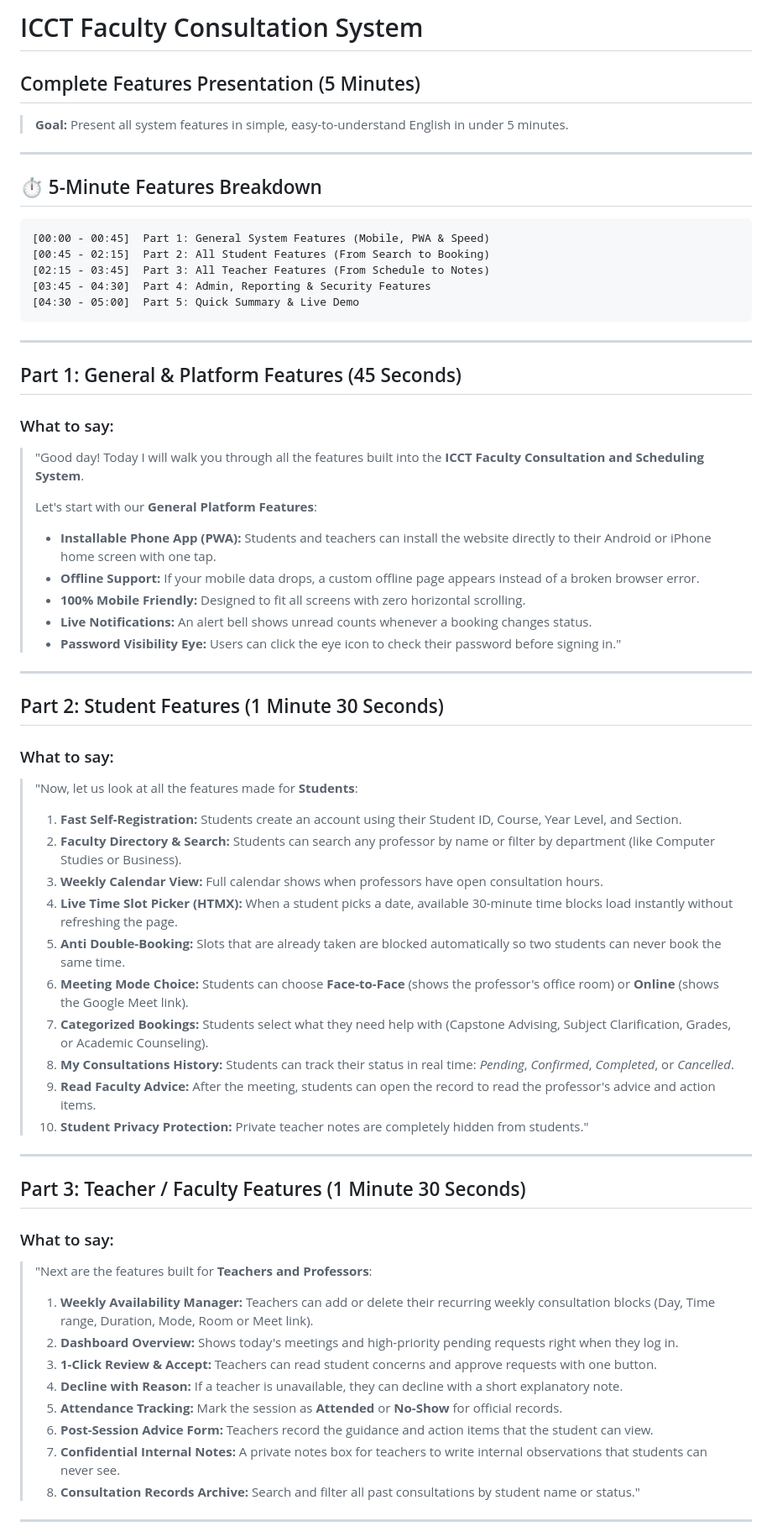
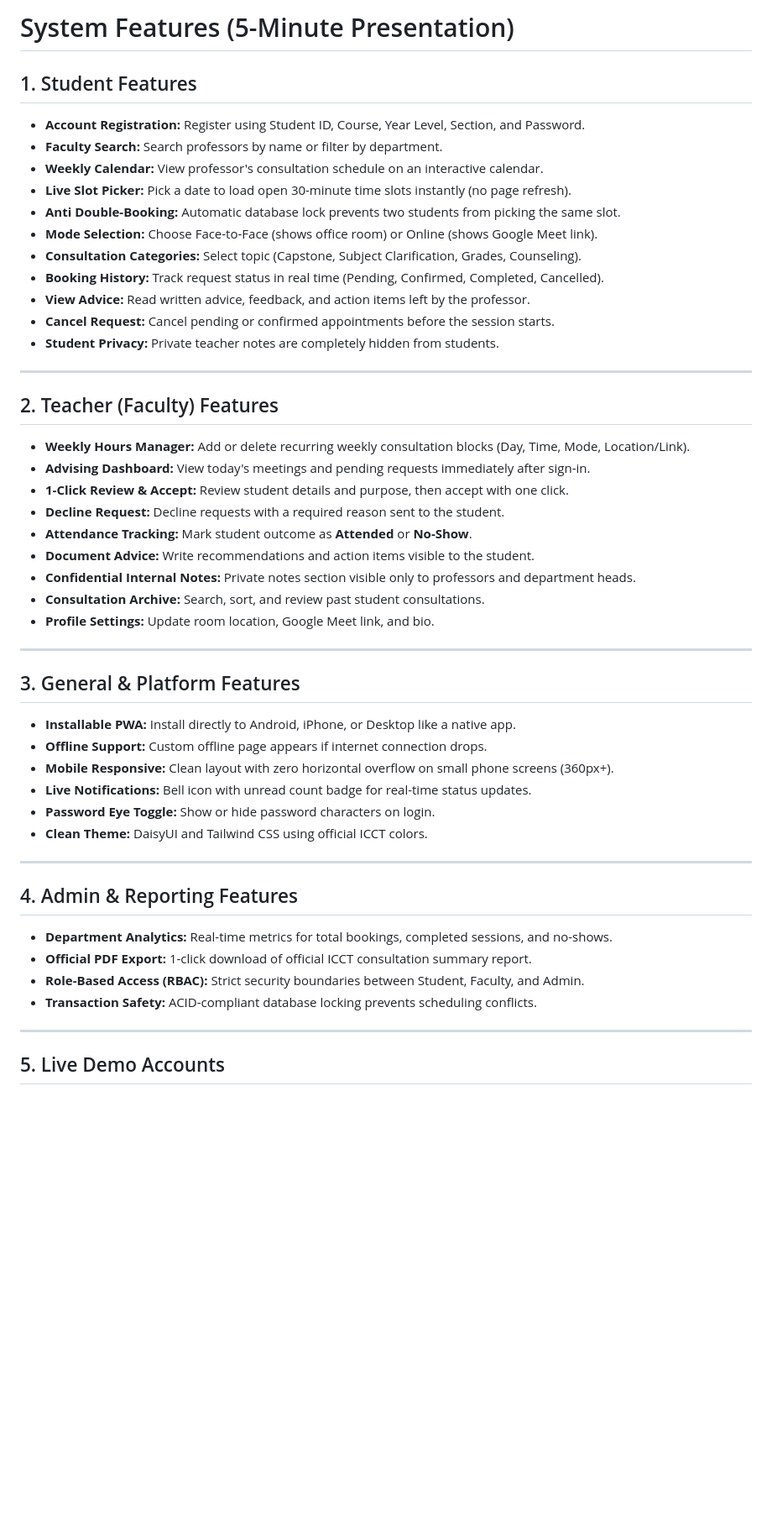
Before and after one commit to ruelchristian/icct-consult, a Markdown page: FEATURES_PRESENTATION.md, the part around one of its changes. Shown at 84% size. Drawn GitHub-style; blank space fills up the shorter version.

Commit message:
docs: simplify features presentation to concise bullet points only

````diff
--- a/FEATURES_PRESENTATION.md
+++ b/FEATURES_PRESENTATION.md
@@ -1,67 +1,54 @@
-# ICCT Faculty Consultation System
-## Complete Features Presentation (5 Minutes)
+# System Features (5-Minute Presentation)
 
-> **Goal:** Present all system features in simple, easy-to-understand English in under 5 minutes.
+## 1. Student Features
+
+- **Account Registration:** Register using Student ID, Course, Year Level, Section, and Password.
+- **Faculty Search:** Search professors by name or filter by department.
+- **Weekly Calendar:** View professor's consultation schedule on an interactive calendar.
+- **Live Slot Picker:** Pick a date to load open 30-minute time slots instantly (no page refresh).
+- **Anti Double-Booking:** Automatic database lock prevents two students from picking the same slot.
+- **Mode Selection:** Choose Face-to-Face (shows office room) or Online (shows Google Meet link).
+- **Consultation Categories:** Select topic (Capstone, Subject Clarification, Grades, Counseling).
+- **Booking History:** Track request status in real time (Pending, Confirmed, Completed, Cancelled).
+- **View Advice:** Read written advice, feedback, and action items left by the professor.
+- **Cancel Request:** Cancel pending or confirmed appointments before the session starts.
+- **Student Privacy:** Private teacher notes are completely hidden from students.
 
 ---
 
-## ⏱️ 5-Minute Features Breakdown
+## 2. Teacher (Faculty) Features
 
-```
-[00:00 - 00:45]  Part 1: General System Features (Mobile, PWA & Speed)
-[00:45 - 02:15]  Part 2: All Student Features (From Search to Booking)
-[02:15 - 03:45]  Part 3: All Teacher Features (From Schedule to Notes)
-[03:45 - 04:30]  Part 4: Admin, Reporting & Security Features
-[04:30 - 05:00]  Part 5: Quick Summary & Live Demo
-```
+- **Weekly Hours Manager:** Add or delete recurring weekly consultation blocks (Day, Time, Mode, Location/Link).
+- **Advising Dashboard:** View today's meetings and pending requests immediately after sign-in.
+- **1-Click Review & Accept:** Review student details and purpose, then accept with one click.
+- **Decline Request:** Decline requests with a required reason sent to the student.
+- **Attendance Tracking:** Mark student outcome as **Attended** or **No-Show**.
+- **Document Advice:** Write recommendations and action items visible to the student.
+- **Confidential Internal Notes:** Private notes section visible only to professors and department heads.
+- **Consultation Archive:** Search, sort, and review past student consultations.
+- **Profile Settings:** Update room location, Google Meet link, and bio.
 
 ---
 
-## Part 1: General & Platform Features (45 Seconds)
+## 3. General & Platform Features
 
-### What to say:
-> "Good day! Today I will walk you through all the features built into the **ICCT Faculty Consultation and Scheduling System**.
->
-> Let's start with our **General Platform Features**:
-> - **Installable Phone App (PWA):** Students and teachers can install the website directly to their Android or iPhone home screen with one tap.
-> - **Offline Support:** If your mobile data drops, a custom offline page appears instead of a broken browser error.
-> - **100% Mobile Friendly:** Designed to fit all screens with zero horizontal scrolling.
-> - **Live Notifications:** An alert bell shows unread counts whenever a booking changes status.
-> - **Password Visibility Eye:** Users can click the eye icon to check their password before signing in."
+- **Installable PWA:** Install directly to Android, iPhone, or Desktop like a native app.
+- **Offline Support:** Custom offline page appears if internet connection drops.
+- **Mobile Responsive:** Clean layout with zero horizontal overflow on small phone screens (360px+).
+- **Live Notifications:** Bell icon with unread count badge for real-time status updates.
+- **Password Eye Toggle:** Show or hide password characters on login.
+- **Clean Theme:** DaisyUI and Tailwind CSS using official ICCT colors.
 
 ---
 
-## Part 2: Student Features (1 Minute 30 Seconds)
+## 4. Admin & Reporting Features
 
-### What to say:
-> "Now, let us look at all the features made for **Students**:
->
-> 1. **Fast Self-Registration:** Students create an account using their Student ID, Course, Year Level, and Section.
-> 2. **Faculty Directory & Search:** Students can search any professor by name or filter by department (like Computer Studies or Business).
-> 3. **Weekly Calendar View:** Full calendar shows when professors have open consultation hours.
-> 4. **Live Time Slot Picker (HTMX):** When a student picks a date, available 30-minute time blocks load instantly without refreshing the page.
-> 5. **Anti Double-Booking:** Slots that are already taken are blocked automatically so two students can never book the same time.
-> 6. **Meeting Mode Choice:** Students can choose **Face-to-Face** (shows the professor's office room) or **Online** (shows the Google Meet link).
-> 7. **Categorized Bookings:** Students select what they need help with (Capstone Advising, Subject Clarification, Grades, or Academic Counseling).
-> 8. **My Consultations History:** Students can track their status in real time: *Pending*, *Confirmed*, *Completed*, or *Cancelled*.
-> 9. **Read Faculty Advice:** After the meeting, students can open the record to read the professor's advice and action items.
-> 10. **Student Privacy Protection:** Private teacher notes are completely hidden from students."
+- **Department Analytics:** Real-time metrics for total bookings, completed sessions, and no-shows.
+- **Official PDF Export:** 1-click download of official ICCT consultation summary report.
+- **Role-Based Access (RBAC):** Strict security boundaries between Student, Faculty, and Admin.
+- **Transaction Safety:** ACID-compliant database locking prevents scheduling conflicts.
 
 ---
 
-## Part 3: Teacher / Faculty Features (1 Minute 30 Seconds)
+## 5. Live Demo Accounts
 
-### What to say:
-> "Next are the features built for **Teachers and Professors**:
->
-> 1. **Weekly Availability Manager:** Teachers can add or delete their recurring weekly consultation blocks (Day, Time range, Duration, Mode, Room or Meet link).
-> 2. **Dashboard Overview:** Shows today's meetings and high-priority pending requests right when they log in.
-> 3. **1-Click Review & Accept:** Teachers can read student concerns and approve requests with one button.
-> 4. **Decline with Reason:** If a teacher is unavailable, they can decline with a short explanatory note.
-> 5. **Attendance Tracking:** Mark the session as **Attended** or **No-Show** for official records.
-> 6. **Post-Session Advice Form:** Teachers record the guidance and action items that the student can view.
-> 7. **Confidential Internal Notes:** A private notes box for teachers to write internal observations that students can never see.
-> 8. **Consultation Records Archive:** Search and filter all past consultations by student name or status."
-
----
-
````
Also changed, not shown: other parts of FEATURES_PRESENTATION.md (+5 -36 lines).
